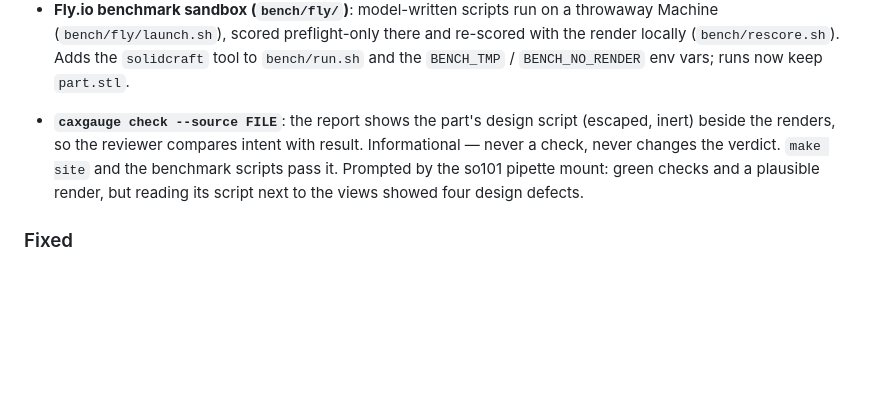
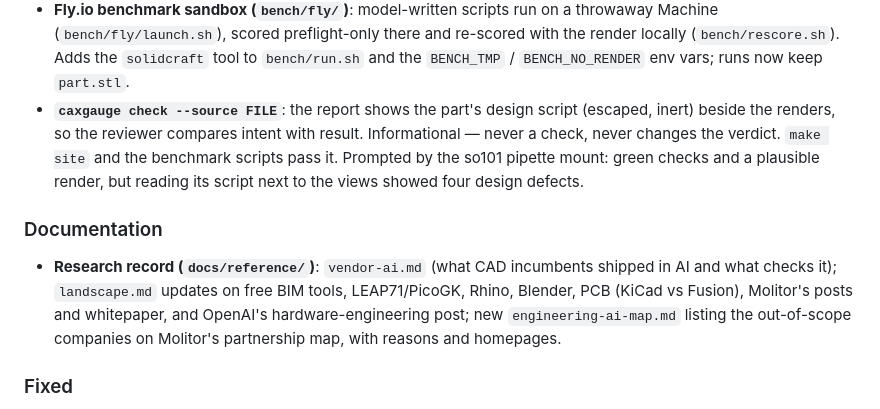
Before and after one commit to qte77/agentic-cax-gauge, a Markdown page: CHANGELOG.md, the part around the change. GitHub-like rendering; blank space fills up the shorter version.

```diff
--- a/CHANGELOG.md
+++ b/CHANGELOG.md
@@ -30,12 +30,19 @@ four design defects found by reading its design source beside the renders.
   Machine (`bench/fly/launch.sh`), scored preflight-only there and re-scored with the render
   locally (`bench/rescore.sh`). Adds the `solidcraft` tool to `bench/run.sh` and the
   `BENCH_TMP` / `BENCH_NO_RENDER` env vars; runs now keep `part.stl`.
-
 - **`caxgauge check --source FILE`**: the report shows the part's design script (escaped,
   inert) beside the renders, so the reviewer compares intent with result. Informational —
   never a check, never changes the verdict. `make site` and the benchmark scripts pass it.
   Prompted by the so101 pipette mount: green checks and a plausible render, but reading its
   script next to the views showed four design defects.
+
+### Documentation
+
+- **Research record (`docs/reference/`)**: `vendor-ai.md` (what CAD incumbents shipped in AI
+  and what checks it); `landscape.md` updates on free BIM tools, LEAP71/PicoGK, Rhino, Blender,
+  PCB (KiCad vs Fusion), Molitor's posts and whitepaper, and OpenAI's hardware-engineering
+  post; new `engineering-ai-map.md` listing the out-of-scope companies on Molitor's
+  partnership map, with reasons and homepages.
 
 ### Fixed
 
```
Also changed, not shown: CONTRIBUTING.md (+2 -1 lines).
